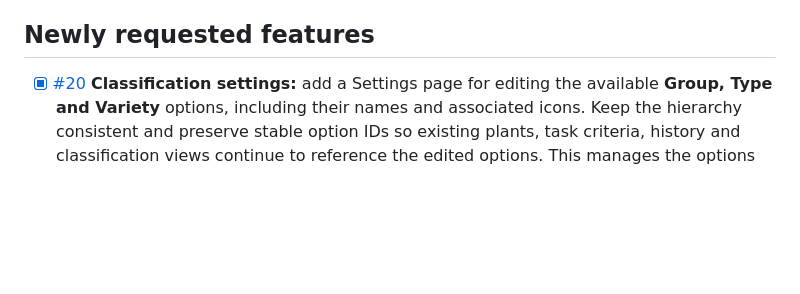
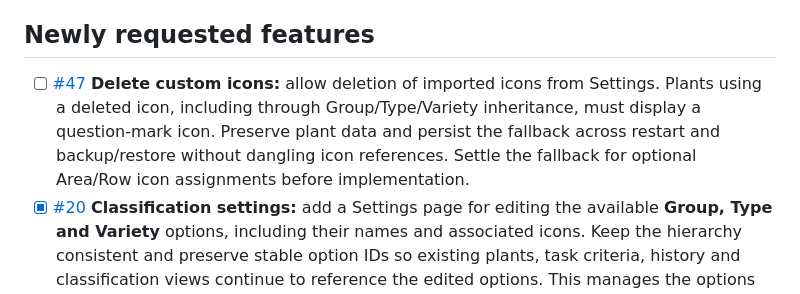
Before and after one commit to akjeffrey/OrchardAtlas, a Markdown page: docs/FEATURE_BACKLOG.md, the part around the change. Rendered like a GitHub page; blank space fills up the shorter version.

Commit message:
docs: add custom icon deletion backlog item [skip ci]

```diff
--- a/docs/FEATURE_BACKLOG.md
+++ b/docs/FEATURE_BACKLOG.md
@@ -4,6 +4,7 @@ GitHub issues are the source of truth for outstanding work: [open tickets](https
 
 ## Newly requested features
 
+- [ ] [#47](https://github.com/akjeffrey/OrchardAtlas/issues/47) **Delete custom icons:** allow deletion of imported icons from Settings. Plants using a deleted icon, including through Group/Type/Variety inheritance, must display a question-mark icon. Preserve plant data and persist the fallback across restart and backup/restore without dangling icon references. Settle the fallback for optional Area/Row icon assignments before implementation.
 - [x] [#20](https://github.com/akjeffrey/OrchardAtlas/issues/20) **Classification settings:** add a Settings page for editing the available **Group, Type and Variety** options, including their names and associated icons. Keep the hierarchy consistent and preserve stable option IDs so existing plants, task criteria, history and classification views continue to reference the edited options. This manages the options themselves, separately from changing a single plant's classification.
 - [x] [#21](https://github.com/akjeffrey/OrchardAtlas/issues/21) **Custom icon uploads:** let users import new icons from their device and select them wherever map icons are supported, including classification options and optional Area/Row icons. Normalize imported images to small thumbnails with bounded dimensions and file sizes, preserving transparency where present. Persist the icon library and assignments locally and include them in backup/restore so an imported icon remains usable after restart or device migration.
 - [x] [#22](https://github.com/akjeffrey/OrchardAtlas/issues/22) **Map icon sizing across zoom levels:** cap marker icons at a modest screen size, including imported icons, so large source images cannot create oversized markers. Keep icons small or reduce/simplify them as the map zooms out; they must not grow as more of the orchard becomes visible. Apply consistent sizing to plant and optional Area/Row icons, with usable tap targets and checks at close and wide zoom levels.
```
